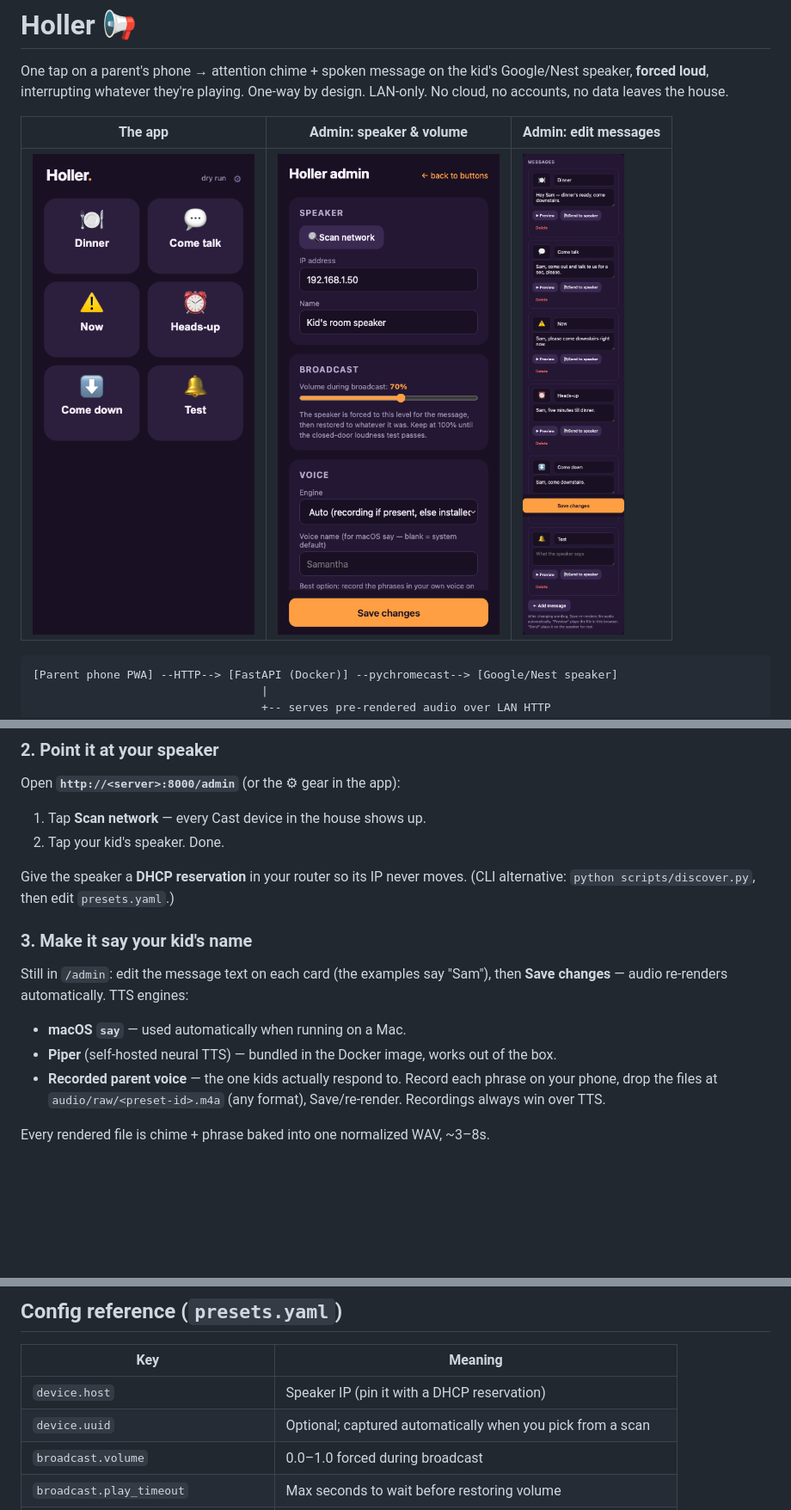
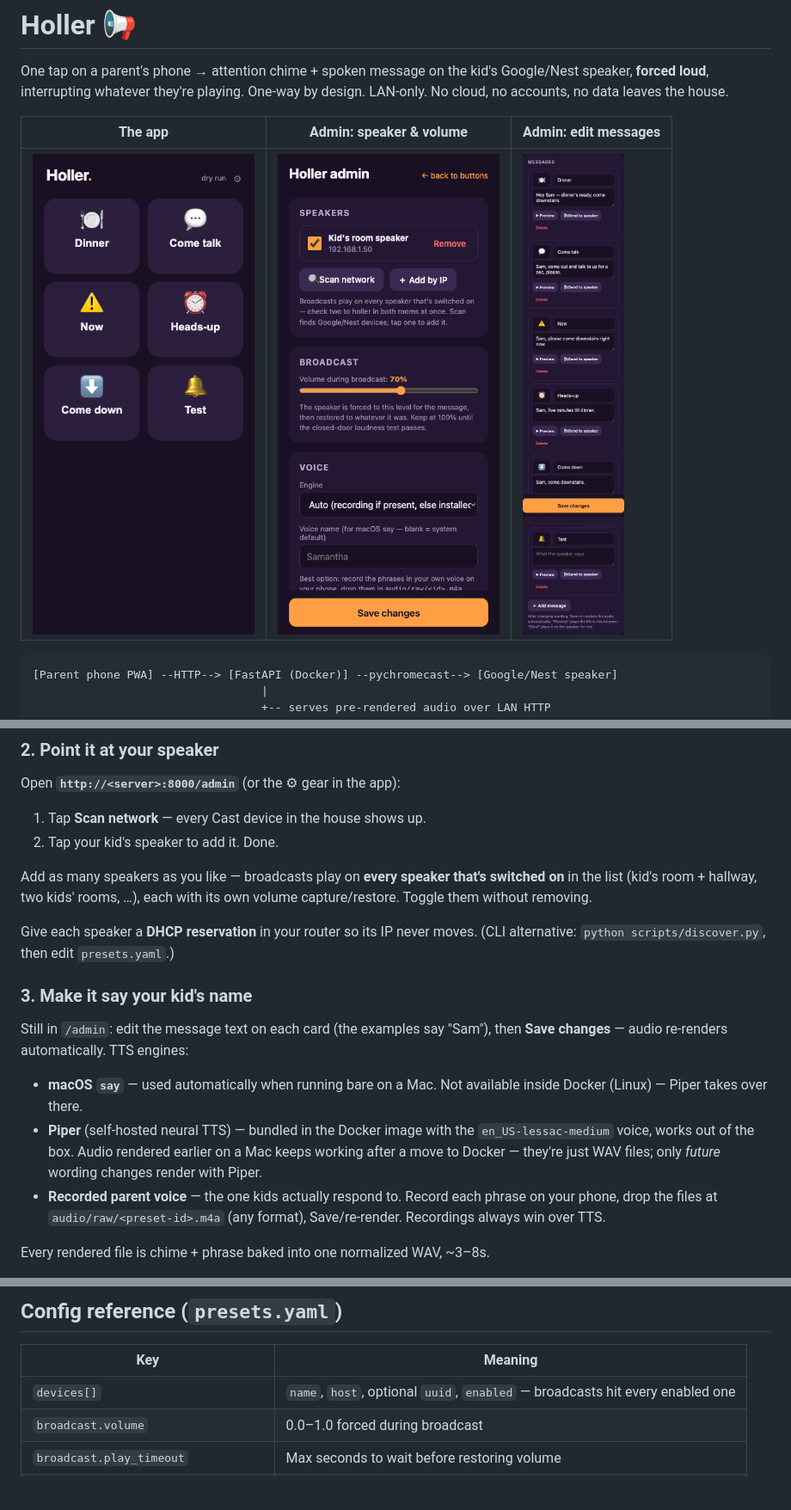
Before and after one commit to dstahl11/holler, a Markdown page: README.md, 3 parts joined by grey strips. Shown at 86% size. Rendered like a GitHub page; pictures changed too: docs/admin.png; blank space fills up the shorter version.

```diff
--- a/README.md
+++ b/README.md
@@ -51,9 +51,13 @@ Set `HOLLER_DRY_RUN=1` to simulate casts while you play with the UI.
 Open **`http://<server>:8000/admin`** (or the ⚙︎ gear in the app):
 
 1. Tap **Scan network** — every Cast device in the house shows up.
-2. Tap your kid's speaker. Done.
+2. Tap your kid's speaker to add it. Done.
 
-Give the speaker a **DHCP reservation** in your router so its IP never moves.
+Add as many speakers as you like — broadcasts play on **every speaker that's
+switched on** in the list (kid's room + hallway, two kids' rooms, …), each with
+its own volume capture/restore. Toggle them without removing.
+
+Give each speaker a **DHCP reservation** in your router so its IP never moves.
 (CLI alternative: `python scripts/discover.py`, then edit `presets.yaml`.)
 
 ### 3. Make it say your kid's name
@@ -61,9 +65,12 @@ Give the speaker a **DHCP reservation** in your router so its IP never moves.
 Still in `/admin`: edit the message text on each card (the examples say "Sam"),
 then **Save changes** — audio re-renders automatically. TTS engines:
 
-- **macOS `say`** — used automatically when running on a Mac.
-- **Piper** (self-hosted neural TTS) — bundled in the Docker image, works out
-  of the box.
+- **macOS `say`** — used automatically when running bare on a Mac. Not
+  available inside Docker (Linux) — Piper takes over there.
+- **Piper** (self-hosted neural TTS) — bundled in the Docker image with the
+  `en_US-lessac-medium` voice, works out of the box. Audio rendered earlier on
+  a Mac keeps working after a move to Docker — they're just WAV files; only
+  *future* wording changes render with Piper.
 - **Recorded parent voice** — the one kids actually respond to. Record each
   phrase on your phone, drop the files at `audio/raw/<preset-id>.m4a` (any
   format), Save/re-render. Recordings always win over TTS.
@@ -114,8 +121,7 @@ kept as `presets.yaml.bak`), so hand-editing the YAML still works too.
 
 | Key | Meaning |
 |-----|---------|
-| `device.host` | Speaker IP (pin it with a DHCP reservation) |
-| `device.uuid` | Optional; captured automatically when you pick from a scan |
+| `devices[]` | `name`, `host`, optional `uuid`, `enabled` — broadcasts hit every enabled one |
 | `broadcast.volume` | 0.0–1.0 forced during broadcast |
 | `broadcast.play_timeout` | Max seconds to wait before restoring volume |
 | `broadcast.advertise_host` | LAN IP the speaker fetches audio from; auto-detected if empty |
```
Also changed, not shown: 7 other files.
